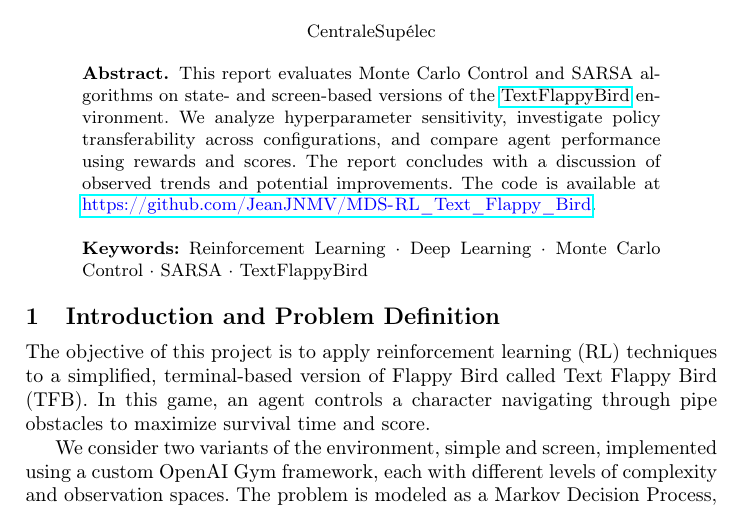
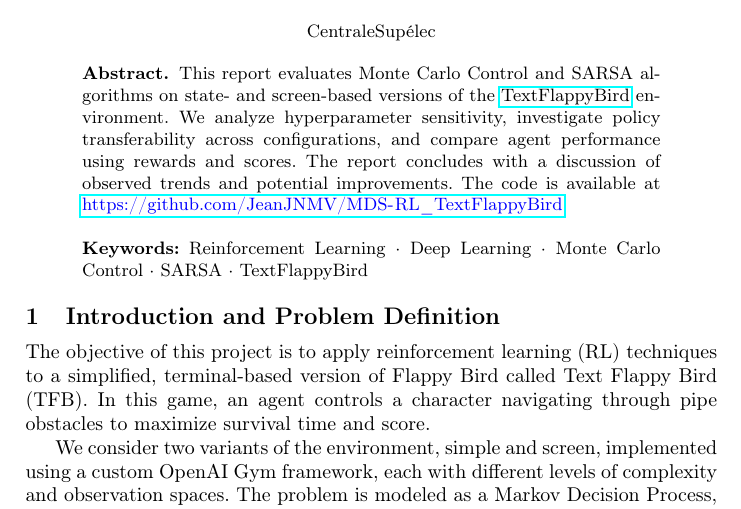
Before and after one commit to JeanJNMV/MDS-RL_Text_Flappy_Bird, a LaTeX thesis (report/report.tex): part of page 1 of 7, cut so that both start at the same text. Compiled offline with pdfLaTeX.

Commit message:
changed url in report

```diff
--- a/report/report.tex
+++ b/report/report.tex
@@ -33,7 +33,7 @@
 \vspace*{-0.7cm}
 
 \begin{abstract}
-This report evaluates Monte Carlo Control and SARSA algorithms on state- and screen-based versions of the \href{https://gitlab-research.centralesupelec.fr/stergios.christodoulidis/text-flappy-bird-gym}{TextFlappyBird} environment. We analyze hyperparameter sensitivity, investigate policy transferability across configurations, and compare agent performance using rewards and scores. The report concludes with a discussion of observed trends and potential improvements. The code is available at \url{https://github.com/JeanJNMV/MDS-RL_Text_Flappy_Bird}.
+This report evaluates Monte Carlo Control and SARSA algorithms on state- and screen-based versions of the \href{https://gitlab-research.centralesupelec.fr/stergios.christodoulidis/text-flappy-bird-gym}{TextFlappyBird} environment. We analyze hyperparameter sensitivity, investigate policy transferability across configurations, and compare agent performance using rewards and scores. The report concludes with a discussion of observed trends and potential improvements. The code is available at \url{https://github.com/JeanJNMV/MDS-RL_TextFlappyBird}.
 
 \keywords{Reinforcement Learning \and Deep Learning \and Monte Carlo Control \and SARSA \and TextFlappyBird}
 \end{abstract}
```
Also changed, not shown: report/report.pdf.
